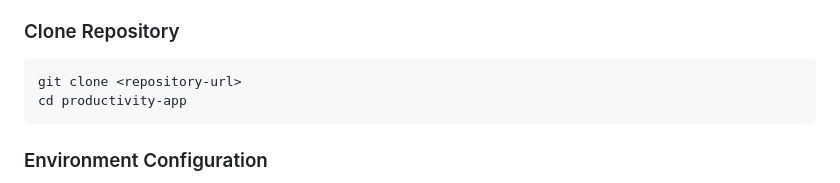
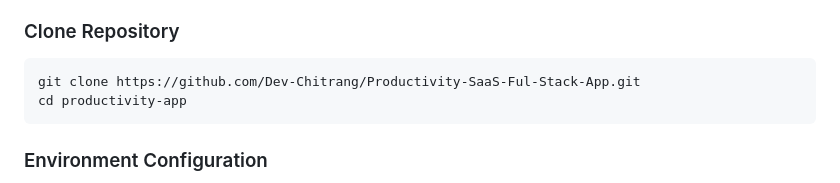
Before and after one commit to Dev-Chitrang/Productivity-SaaS-Ful-Stack-App, a Markdown page: README.md, the part around the change. GitHub-like rendering.

Commit message:
Update clone command with actual repository URL

````diff
--- a/README.md
+++ b/README.md
@@ -202,7 +202,7 @@ Each backend module follows a consistent layered pattern: `routes → controller
 ### Clone Repository
 
 ```bash
-git clone <repository-url>
+git clone https://github.com/Dev-Chitrang/Productivity-SaaS-Ful-Stack-App.git
 cd productivity-app
 ```
 
````
